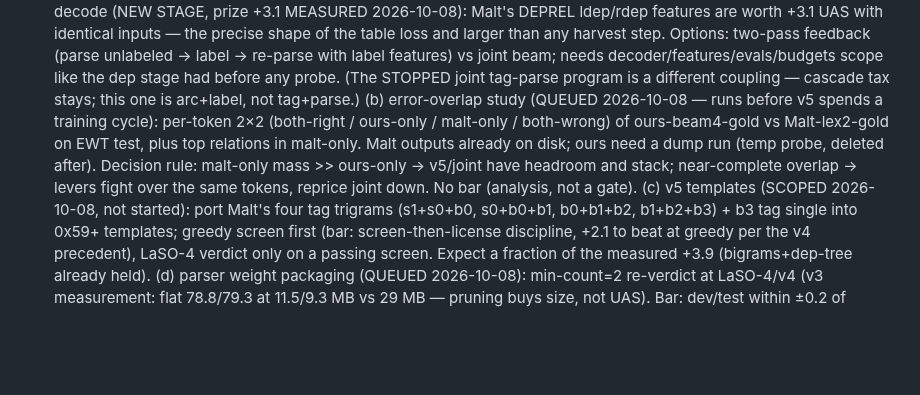
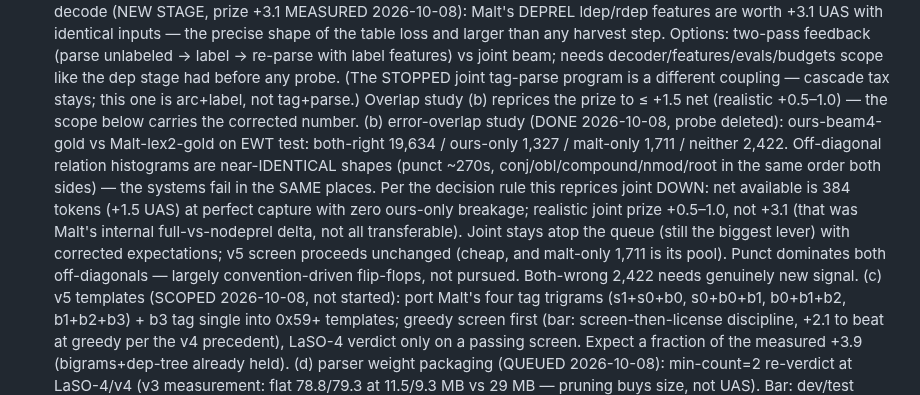
Before and after one commit to jonathanmorley/tree-sitter-english, a Markdown page: AGENTS.md, the part around the change. GitHub-like rendering; blank space fills up the shorter version.

Commit message:
Overlap study: near-identical error shapes, joint repriced ≤+1.5

```diff
--- a/AGENTS.md
+++ b/AGENTS.md
@@ -1219,16 +1219,24 @@ against a deleted scanner. Delete it if CLI results look suspicious.
   features) vs joint beam; needs decoder/features/evals/budgets
   scope like the dep stage had before any probe. (The STOPPED
   joint tag-parse program is a different coupling — cascade tax
-  stays; this one is arc+label, not tag+parse.)
-  (b) error-overlap study (QUEUED 2026-10-08 — runs before v5
-  spends a training cycle): per-token 2×2 (both-right /
-  ours-only / malt-only / both-wrong) of ours-beam4-gold vs
-  Malt-lex2-gold on EWT test, plus top relations in malt-only.
-  Malt outputs already on disk; ours need a dump run (temp
-  probe, deleted after). Decision rule: malt-only mass >>
-  ours-only → v5/joint have headroom and stack; near-complete
-  overlap → levers fight over the same tokens, reprice joint
-  down. No bar (analysis, not a gate).
+  stays; this one is arc+label, not tag+parse.) Overlap study
+  (b) reprices the prize to ≤ +1.5 net (realistic +0.5–1.0) —
+  the scope below carries the corrected number.
+  (b) error-overlap study (DONE 2026-10-08, probe deleted):
+  ours-beam4-gold vs Malt-lex2-gold on EWT test: both-right
+  19,634 / ours-only 1,327 / malt-only 1,711 / neither 2,422.
+  Off-diagonal relation histograms are near-IDENTICAL shapes
+  (punct ~270s, conj/obl/compound/nmod/root in the same order
+  both sides) — the systems fail in the SAME places. Per the
+  decision rule this reprices joint DOWN: net available is 384
+  tokens (+1.5 UAS) at perfect capture with zero ours-only
+  breakage; realistic joint prize +0.5–1.0, not +3.1 (that was
+  Malt's internal full-vs-nodeprel delta, not all transferable).
+  Joint stays atop the queue (still the biggest lever) with
+  corrected expectations; v5 screen proceeds unchanged
+  (cheap, and malt-only 1,711 is its pool). Punct dominates
+  both off-diagonals — largely convention-driven flip-flops,
+  not pursued. Both-wrong 2,422 needs genuinely new signal.
   (c) v5 templates (SCOPED 2026-10-08, not started): port
   Malt's four tag trigrams (s1+s0+b0, s0+b0+b1, b0+b1+b2,
   b1+b2+b3) + b3 tag single into 0x59+ templates; greedy
```
